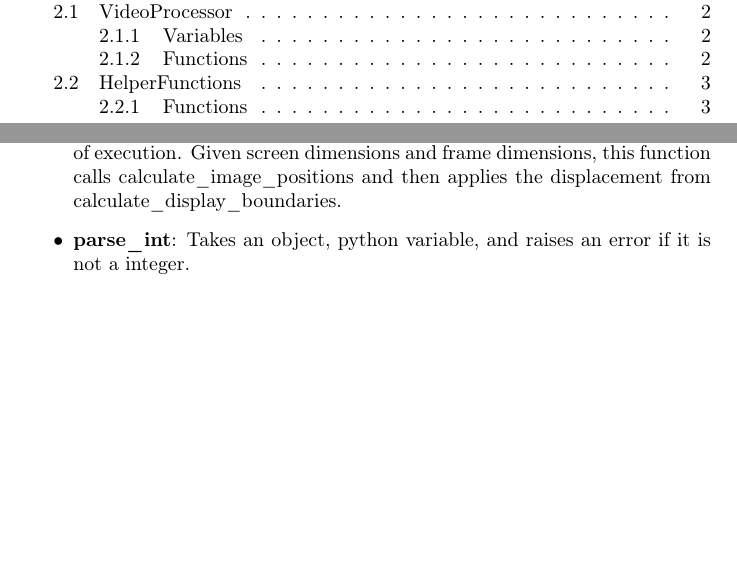
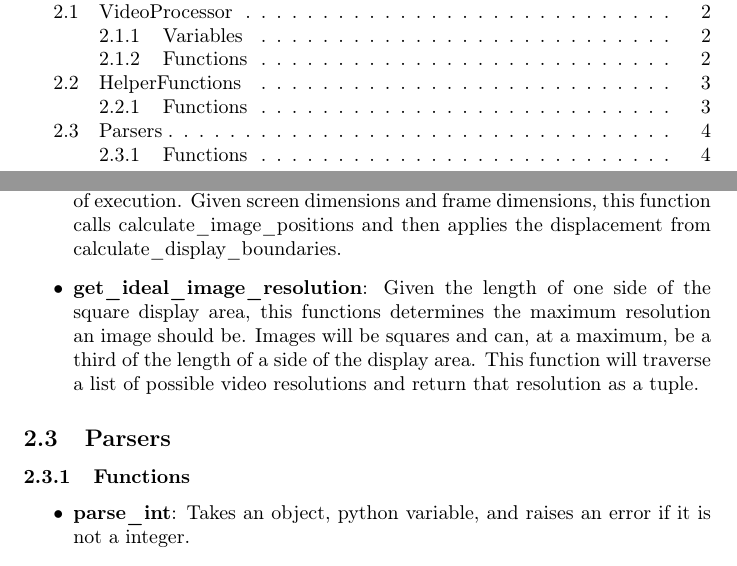
Before and after one commit to ElliotAOram/GhostPyramid, a LaTeX document (Design/UML/ClassDiagram/VideoProcessor/VideoProcessorClassDiagramDocumentation.tex): two parts of pages 1 and 4 of 4, joined at a grey line, cut so that both start at the same text, the shorter picture padded with empty space. Compiled offline with pdfLaTeX.

Commit message:
Update design - includes refactor from previous issue
Refs #37

```diff
--- a/Design/UML/ClassDiagram/VideoProcessor/VideoProcessorClassDiagramDocumentation.tex
+++ b/Design/UML/ClassDiagram/VideoProcessor/VideoProcessorClassDiagramDocumentation.tex
@@ -5,7 +5,7 @@
 \usepackage{fancyhdr}
 \pagestyle{fancy}
 \fancyhf{}
-\lhead{Version 1.3.2}
+\lhead{Version 1.4.0}
 \rhead{Elliot Oram}
 \rfoot{\thepage}
 
@@ -68,7 +68,13 @@ The vpa (Video Processor Application) package contains two modules. The first, t
 
 	\item \textbf{create\_image\_position\_dict}: This is a function that controls the flow of execution. Given screen dimensions and frame dimensions, this function calls calculate\_image\_positions and then applies the displacement from calculate\_display\_boundaries.
 
+	\item \textbf{get\_ideal\_image\_resolution}: Given the length of one side of the square display area, this functions determines the maximum resolution an image should be. Images will be squares and can, at a maximum, be a third of the length of a side of the display area. This function will traverse a list of possible video resolutions and return that resolution as a tuple.
 
+\end{itemize}
+
+\subsection{Parsers}
+\subsubsection{Functions}
+\begin{itemize}
 	\item \textbf{parse\_int}: Takes an object, python variable, and raises an error if it is not a integer.
 
 	\item \textbf{parse\_positive\_int}: Takes an object, python variable, and raises an error if it is not a positive integer
```
Also changed, not shown: Design/UML/ClassDiagram/VideoProcessor/VideoProcessorClassDiagramDocumentation.pdf, Design/UML/ClassDiagram/VideoProcessor/VideoProcessorClassDiagramImage.jpg, Design/UML/ClassDiagram/VideoProcessor/VideoProcessorClassDiagramDocumentation.tex (2 more changed lines), 1 other file.
